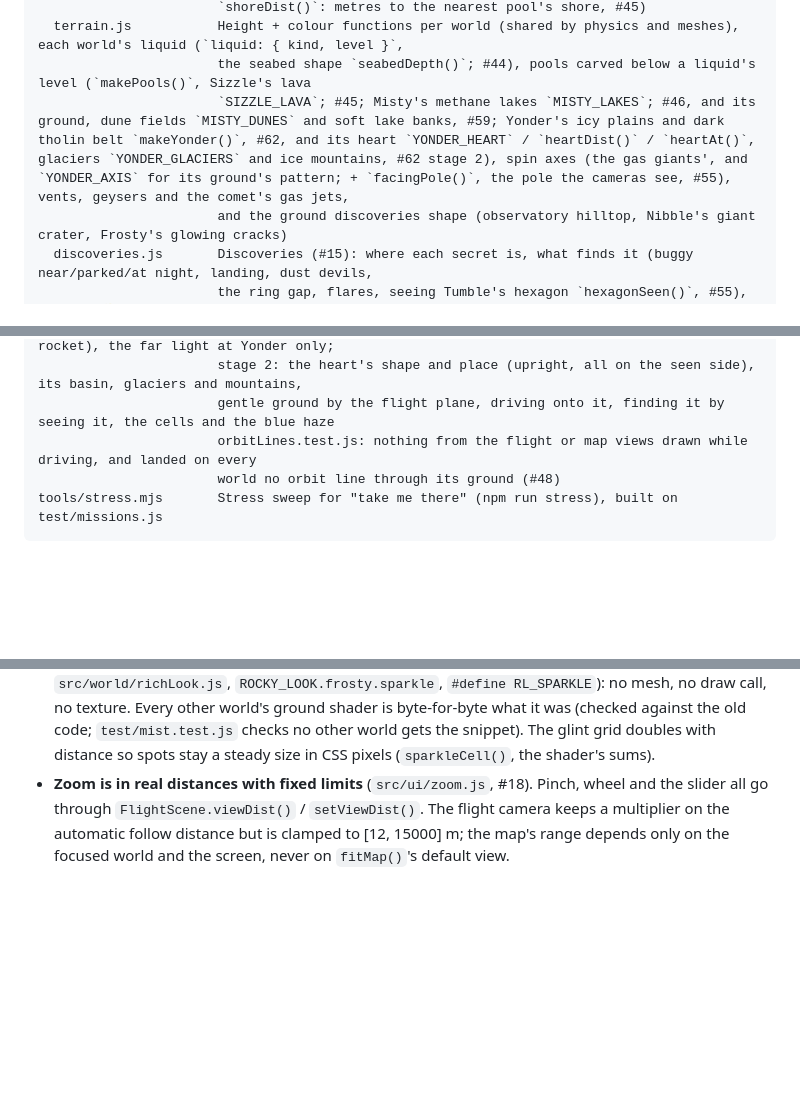
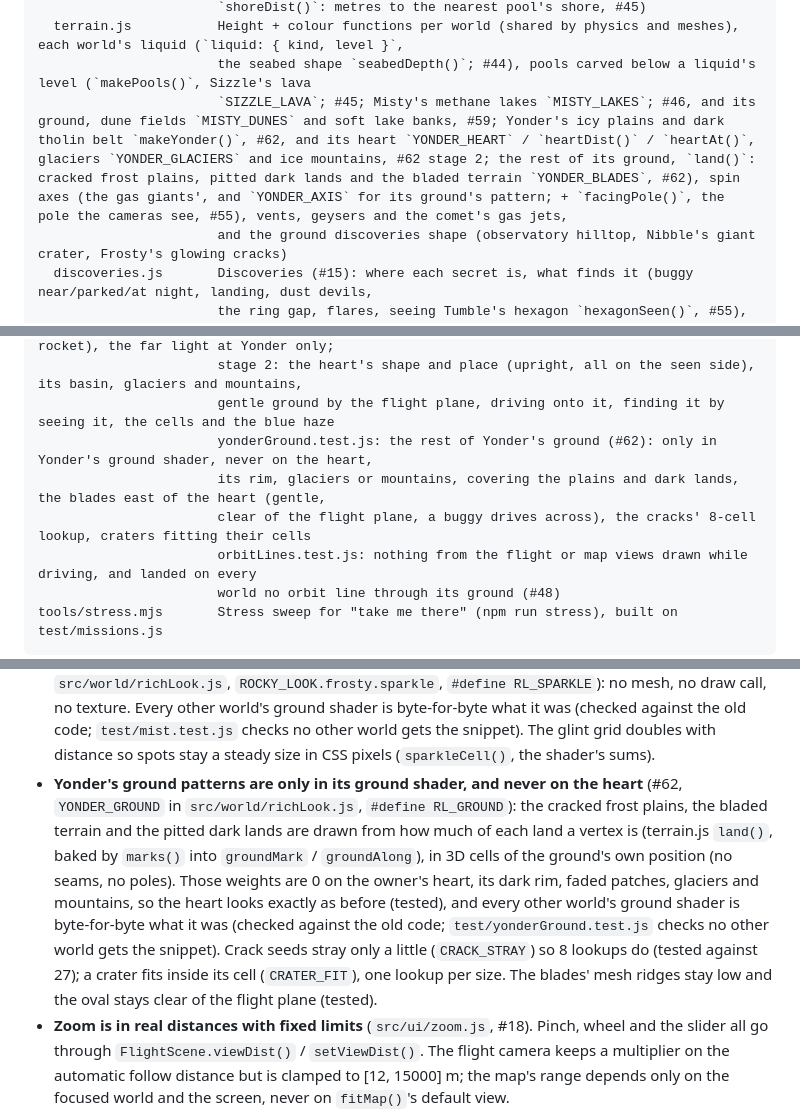
Before and after one commit to malfernion/worldVoyager, a Markdown page: AGENTS.md, 3 parts joined by grey strips. GitHub-like rendering; blank space fills up the shorter version.

```diff
--- a/AGENTS.md
+++ b/AGENTS.md
@@ -78,7 +78,7 @@ src/physics/           Pure, headless, unit-tested; no three.js here
                        `shoreDist()`: metres to the nearest pool's shore, #45)
   terrain.js           Height + colour functions per world (shared by physics and meshes), each world's liquid (`liquid: { kind, level }`,
                        the seabed shape `seabedDepth()`; #44), pools carved below a liquid's level (`makePools()`, Sizzle's lava
-                       `SIZZLE_LAVA`; #45; Misty's methane lakes `MISTY_LAKES`; #46, and its ground, dune fields `MISTY_DUNES` and soft lake banks, #59; Yonder's icy plains and dark tholin belt `makeYonder()`, #62, and its heart `YONDER_HEART` / `heartDist()` / `heartAt()`, glaciers `YONDER_GLACIERS` and ice mountains, #62 stage 2), spin axes (the gas giants', and `YONDER_AXIS` for its ground's pattern; + `facingPole()`, the pole the cameras see, #55), vents, geysers and the comet's gas jets,
+                       `SIZZLE_LAVA`; #45; Misty's methane lakes `MISTY_LAKES`; #46, and its ground, dune fields `MISTY_DUNES` and soft lake banks, #59; Yonder's icy plains and dark tholin belt `makeYonder()`, #62, and its heart `YONDER_HEART` / `heartDist()` / `heartAt()`, glaciers `YONDER_GLACIERS` and ice mountains, #62 stage 2; the rest of its ground, `land()`: cracked frost plains, pitted dark lands and the bladed terrain `YONDER_BLADES`, #62), spin axes (the gas giants', and `YONDER_AXIS` for its ground's pattern; + `facingPole()`, the pole the cameras see, #55), vents, geysers and the comet's gas jets,
                        and the ground discoveries shape (observatory hilltop, Nibble's giant crater, Frosty's glowing cracks)
   discoveries.js       Discoveries (#15): where each secret is, what finds it (buggy near/parked/at night, landing, dust devils,
                        the ring gap, flares, seeing Tumble's hexagon `hexagonSeen()`, #55), and the ✨ compass's targets
@@ -190,6 +192,9 @@ test/                  vitest suites; missions.js has the shared headless flight
                        the map reaching it, trips there and back (🤖, 🧭, a barely-flying rocket), the far light at Yonder only;
                        stage 2: the heart's shape and place (upright, all on the seen side), its basin, glaciers and mountains,
                        gentle ground by the flight plane, driving onto it, finding it by seeing it, the cells and the blue haze
+                       yonderGround.test.js: the rest of Yonder's ground (#62): only in Yonder's ground shader, never on the heart,
+                       its rim, glaciers or mountains, covering the plains and dark lands, the blades east of the heart (gentle,
+                       clear of the flight plane, a buggy drives across), the cracks' 8-cell lookup, craters fitting their cells
                        orbitLines.test.js: nothing from the flight or map views drawn while driving, and landed on every
                        world no orbit line through its ground (#48)
 tools/stress.mjs       Stress sweep for "take me there" (npm run stress), built on test/missions.js
@@ -326,6 +331,17 @@ tools/stress.mjs       Stress sweep for "take me there" (npm run stress), built
   against the old code; `test/mist.test.js` checks no other world gets the snippet). The glint
   grid doubles with distance so spots stay a steady size in CSS pixels (`sparkleCell()`, the
   shader's sums).
+- **Yonder's ground patterns are only in its ground shader, and never on the heart** (#62,
+  `YONDER_GROUND` in `src/world/richLook.js`, `#define RL_GROUND`): the cracked frost plains, the
+  bladed terrain and the pitted dark lands are drawn from how much of each land a vertex is
+  (terrain.js `land()`, baked by `marks()` into `groundMark` / `groundAlong`), in 3D cells of the
+  ground's own position (no seams, no poles). Those weights are 0 on the owner's heart, its dark
+  rim, faded patches, glaciers and mountains, so the heart looks exactly as before (tested), and
+  every other world's ground shader is byte-for-byte what it was (checked against the old code;
+  `test/yonderGround.test.js` checks no other world gets the snippet). Crack seeds stray only a
+  little (`CRACK_STRAY`) so 8 lookups do (tested against 27); a crater fits inside its cell
+  (`CRATER_FIT`), one lookup per size. The blades' mesh ridges stay low and the oval stays clear
+  of the flight plane (tested).
 - **Zoom is in real distances with fixed limits** (`src/ui/zoom.js`, #18). Pinch, wheel and the
   slider all go through `FlightScene.viewDist()` / `setViewDist()`. The flight camera keeps a
   multiplier on the automatic follow distance but is clamped to [12, 15000] m; the map's range
```
Also changed, not shown: other parts of AGENTS.md (+3 -1 lines), README.md (+2 -0 lines), docs/DESIGN.md (+41 -1 lines).
